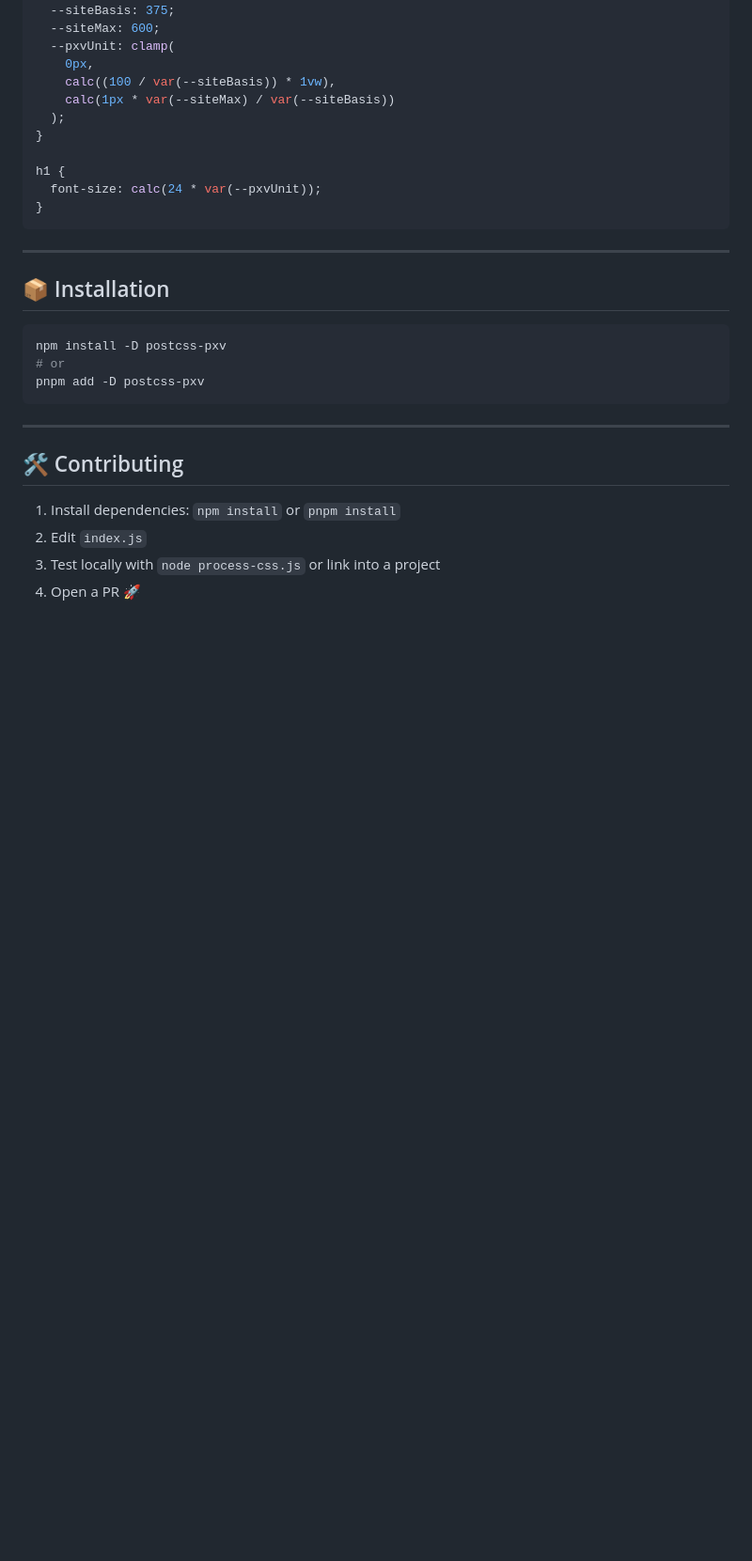
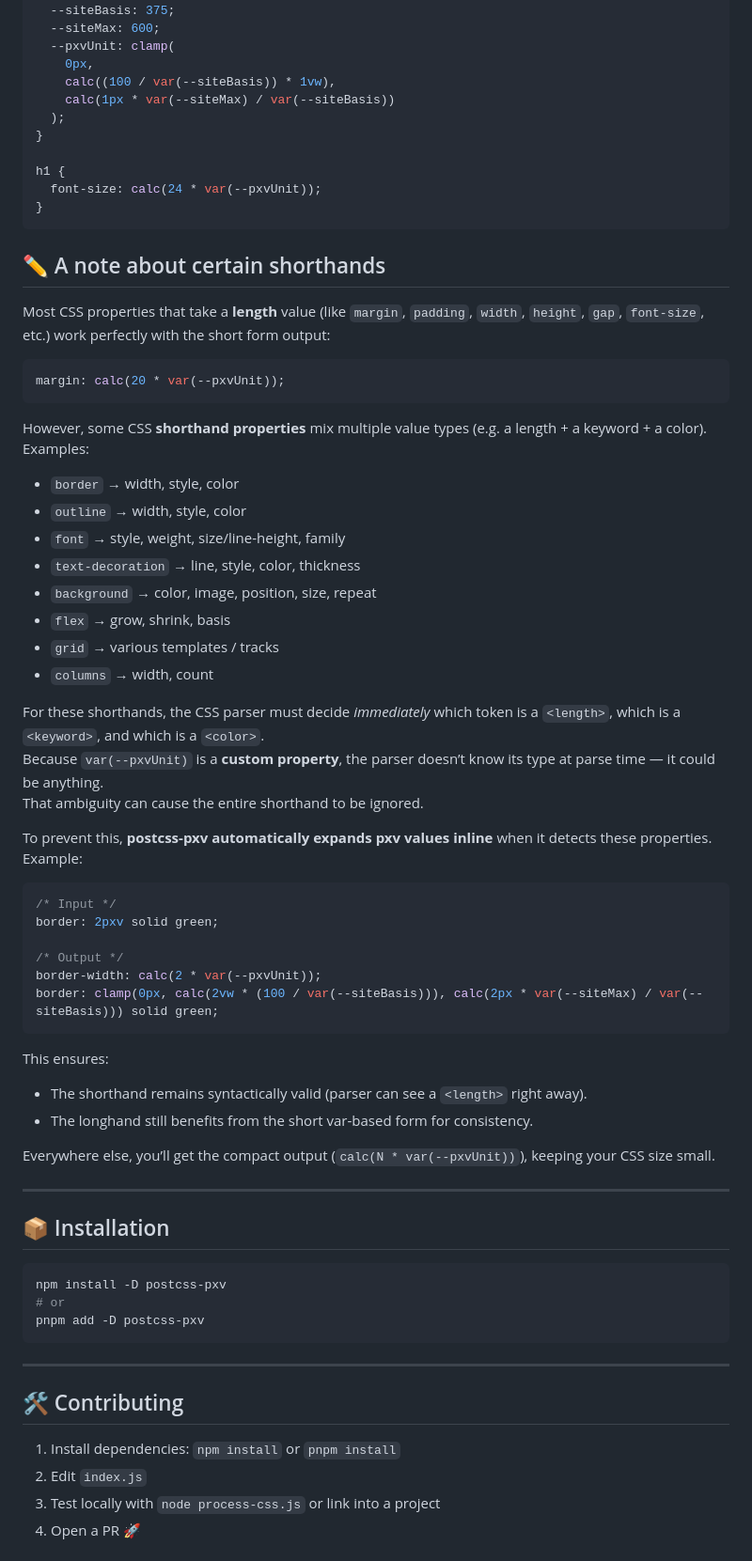
Before and after one commit to kni-labs/postcss-pxv, a Markdown page: README.md, the part around the change. Shown at 94% size. Rendered like a GitHub page; blank space fills up the shorter version.

Commit message:
Update README.md
shorthand explanation

````diff
--- a/README.md
+++ b/README.md
@@ -166,6 +166,45 @@ h1 {
 }
 ```
 
+## ✏️ A note about certain shorthands
+
+Most CSS properties that take a **length** value (like `margin`, `padding`, `width`, `height`, `gap`, `font-size`, etc.) work perfectly with the short form output:
+
+```css
+margin: calc(20 * var(--pxvUnit));
+```
+
+However, some CSS **shorthand properties** mix multiple value types (e.g. a length + a keyword + a color). Examples:
+
+- `border` → width, style, color
+- `outline` → width, style, color
+- `font` → style, weight, size/line-height, family
+- `text-decoration` → line, style, color, thickness
+- `background` → color, image, position, size, repeat
+- `flex` → grow, shrink, basis
+- `grid` → various templates / tracks
+- `columns` → width, count
+
+For these shorthands, the CSS parser must decide *immediately* which token is a `<length>`, which is a `<keyword>`, and which is a `<color>`.
+Because `var(--pxvUnit)` is a **custom property**, the parser doesn’t know its type at parse time — it could be anything.
+That ambiguity can cause the entire shorthand to be ignored.
+
+To prevent this, **postcss-pxv automatically expands pxv values inline** when it detects these properties. Example:
+
+```css
+/* Input */
+border: 2pxv solid green;
+
+/* Output */
+border-width: calc(2 * var(--pxvUnit));
+border: clamp(0px, calc(2vw * (100 / var(--siteBasis))), calc(2px * var(--siteMax) / var(--siteBasis))) solid green;
+```
+
+This ensures:
+- The shorthand remains syntactically valid (parser can see a `<length>` right away).
+- The longhand still benefits from the short var-based form for consistency.
+
+Everywhere else, you’ll get the compact output (`calc(N * var(--pxvUnit))`), keeping your CSS size small.
 
 ---
 
````
